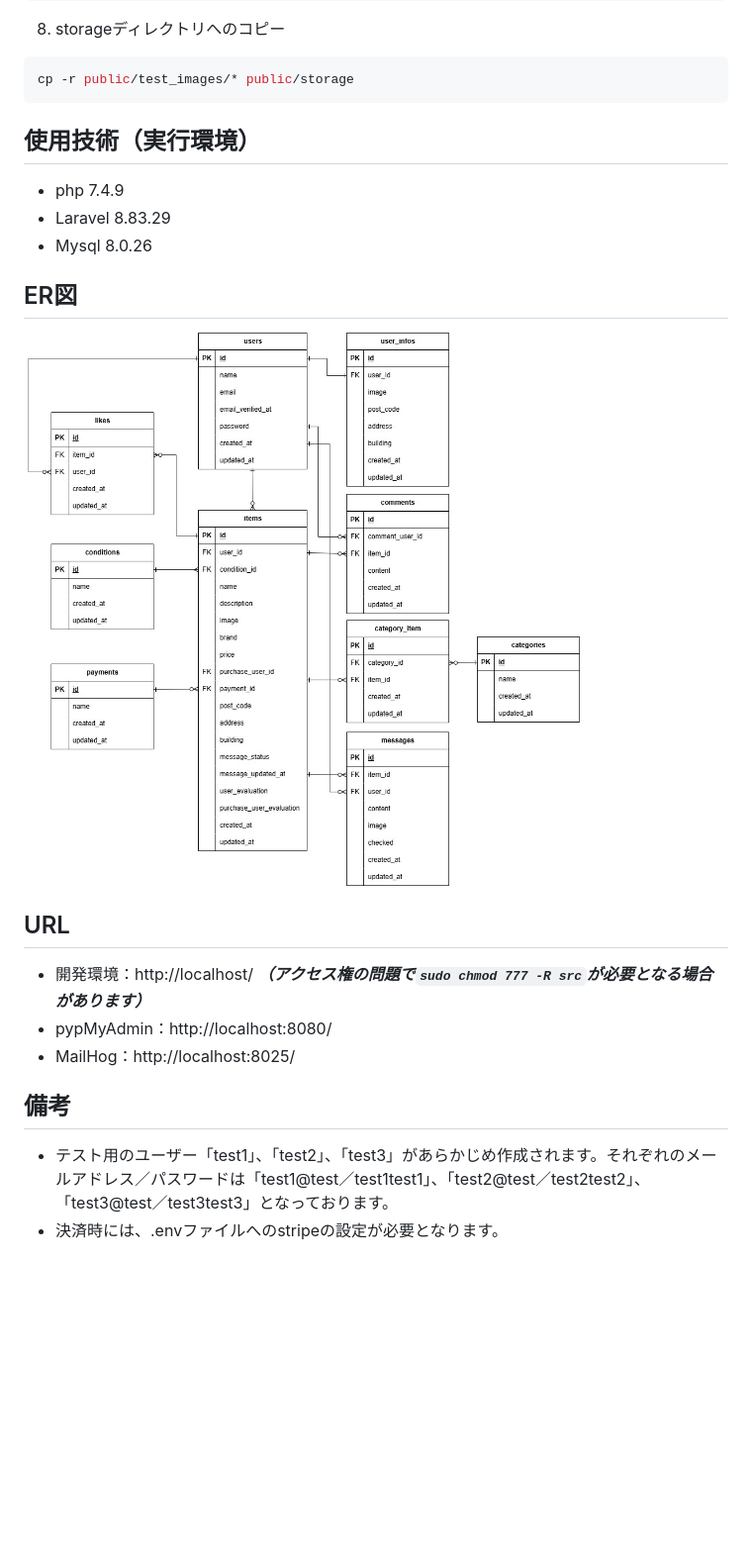
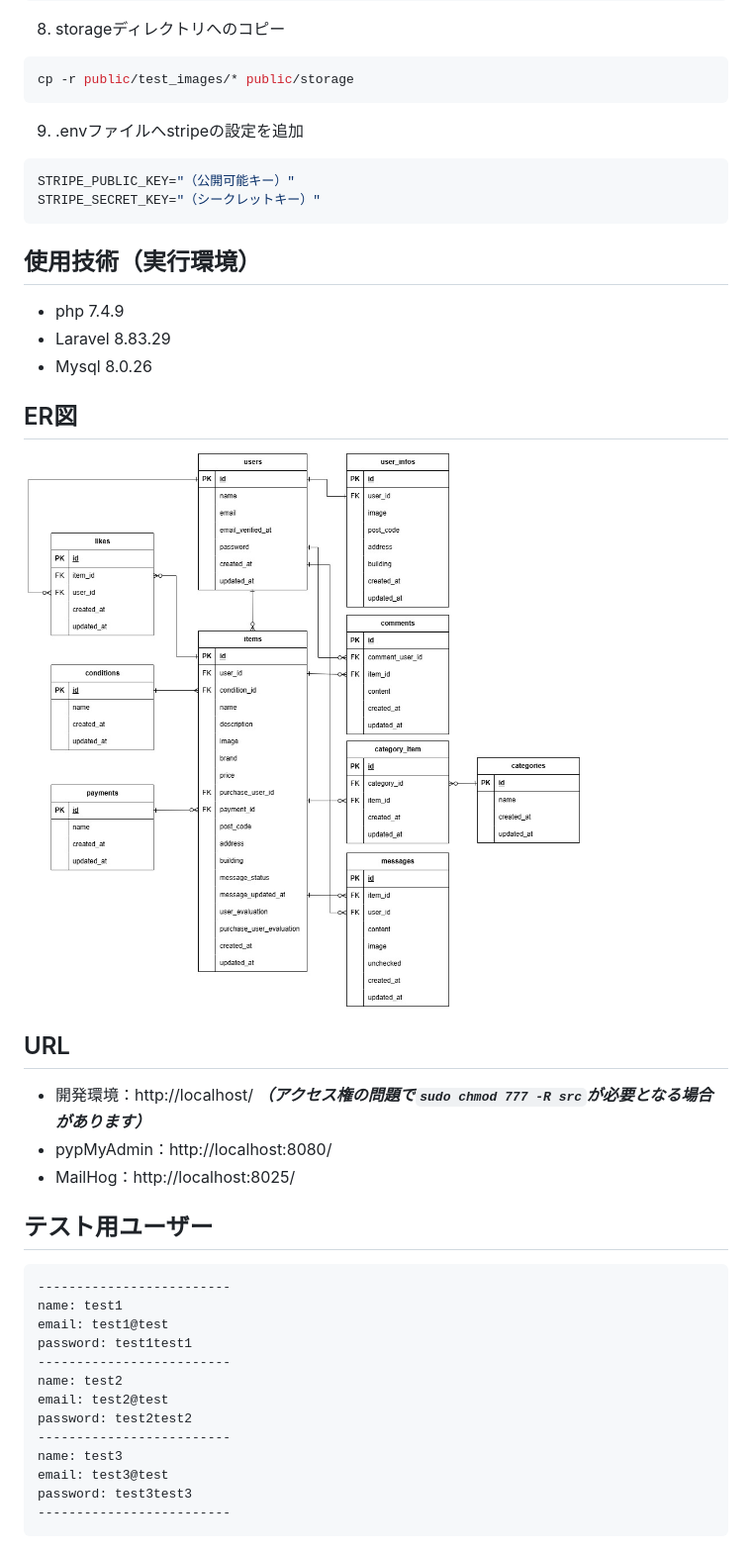
Before and after one commit to takayuki345/freemarket_ext3, a Markdown page: README.md, the part around the change. Shown: that part at 99% size. GitHub-like rendering; pictures changed too: ER図フリマアプリ_追加機能.jpg (added), ER図フリマアプリ_追加機能_仮.jpg (deleted); blank space fills up the shorter version.

Commit message:
README.mdファイルの補正

````diff
--- a/README.md
+++ b/README.md
@@ -29,7 +29,11 @@ php artisan storage:link
 ``` bash
 cp -r public/test_images/* public/storage
 ```
-
+9. .envファイルへstripeの設定を追加
+``` bash
+STRIPE_PUBLIC_KEY="（公開可能キー）"
+STRIPE_SECRET_KEY="（シークレットキー）"
+```
 
 ## 使用技術（実行環境）
 - php 7.4.9
@@ -37,7 +41,7 @@ cp -r public/test_images/* public/storage
 - Mysql 8.0.26
 
 ## ER図
-![ER図](ER図フリマアプリ_追加機能_仮.jpg)
+![ER図](ER図フリマアプリ_追加機能.jpg)
 
 ## URL
 - 開発環境：http://localhost/
@@ -45,6 +49,20 @@ cp -r public/test_images/* public/storage
 - pypMyAdmin：http://localhost:8080/
 - MailHog：http://localhost:8025/
 
-## 備考
-- テスト用のユーザー「test1」、「test2」、「test3」があらかじめ作成されます。それぞれのメールアドレス／パスワードは「test1@test／test1test1」、「test2@test／test2test2」、「test3@test／test3test3」となっております。
-- 決済時には、.envファイルへのstripeの設定が必要となります。
+## テスト用ユーザー
+
+``` text
+-------------------------
+name: test1
+email: test1@test
+password: test1test1
+-------------------------
+name: test2
+email: test2@test
+password: test2test2
+-------------------------
+name: test3
+email: test3@test
+password: test3test3
+-------------------------
+```
````
